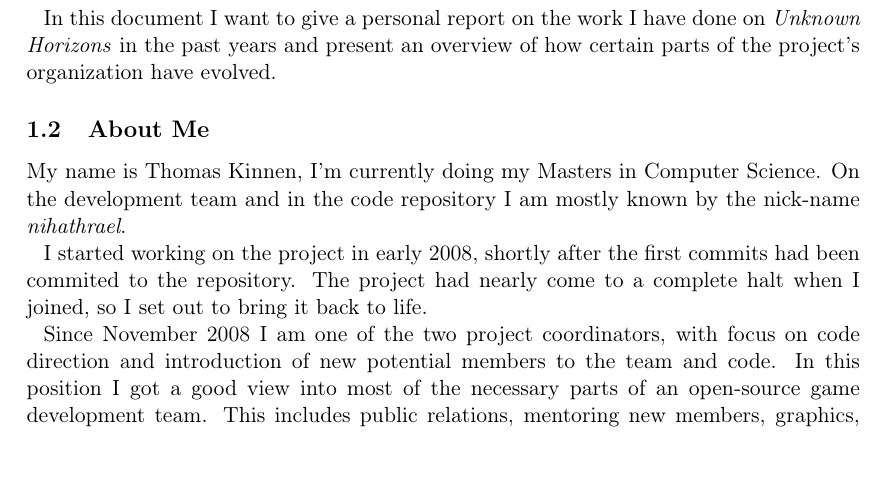
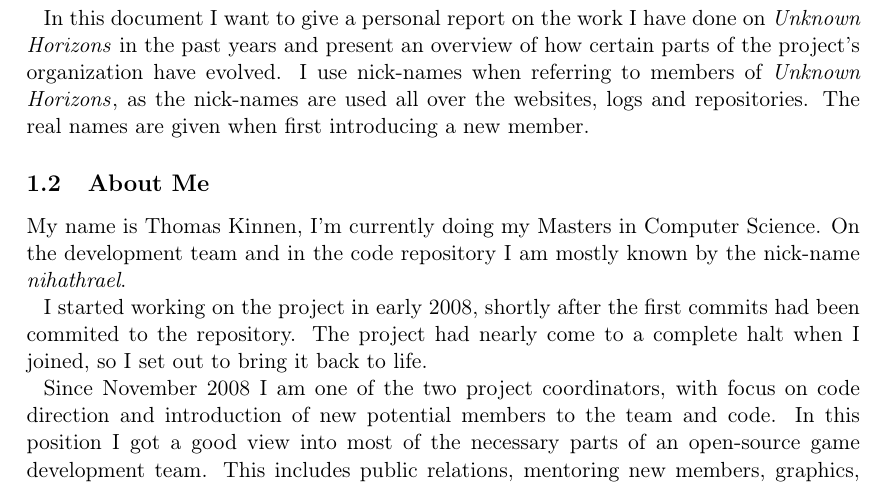
Before and after one commit to nihathrael/uh-history, a LaTeX document (report.tex, which reads chapter01.tex): part of page 2 of 11, cut so that both start at the same text. Compiled offline with pdfLaTeX.

Commit message:
Final update

```diff
--- a/chapter01.tex
+++ b/chapter01.tex
@@ -13,7 +13,9 @@ patch contributors. The recent release version of \UH{} has been downloaded more
 big user-base compared to the team size.
 
 In this document I want to give a personal report on the work I have done on \UH{} in the past years and present an
-overview of how certain parts of the project's organization have evolved.
+overview of how certain parts of the project's organization have evolved. I use nick-names when referring to members of
+\UH{}, as the nick-names are used all over the websites, logs and repositories. The real names are given when first
+introducing a new member.
 
 \subsection{About Me}
 My name is Thomas Kinnen, I'm currently doing my Masters in Computer Science. On the development team and in the code
```
Also changed, not shown: report.pdf, chapter01.tex (6 more changed lines).
